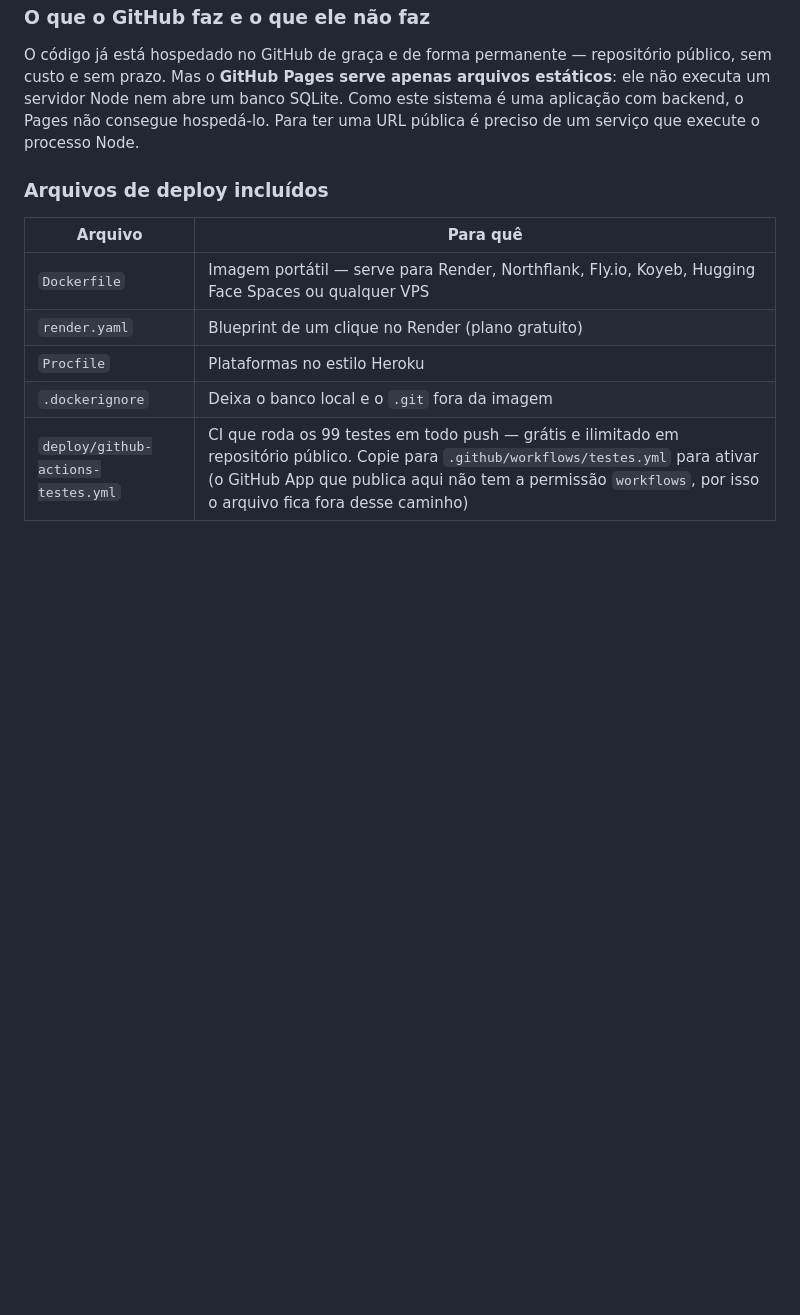
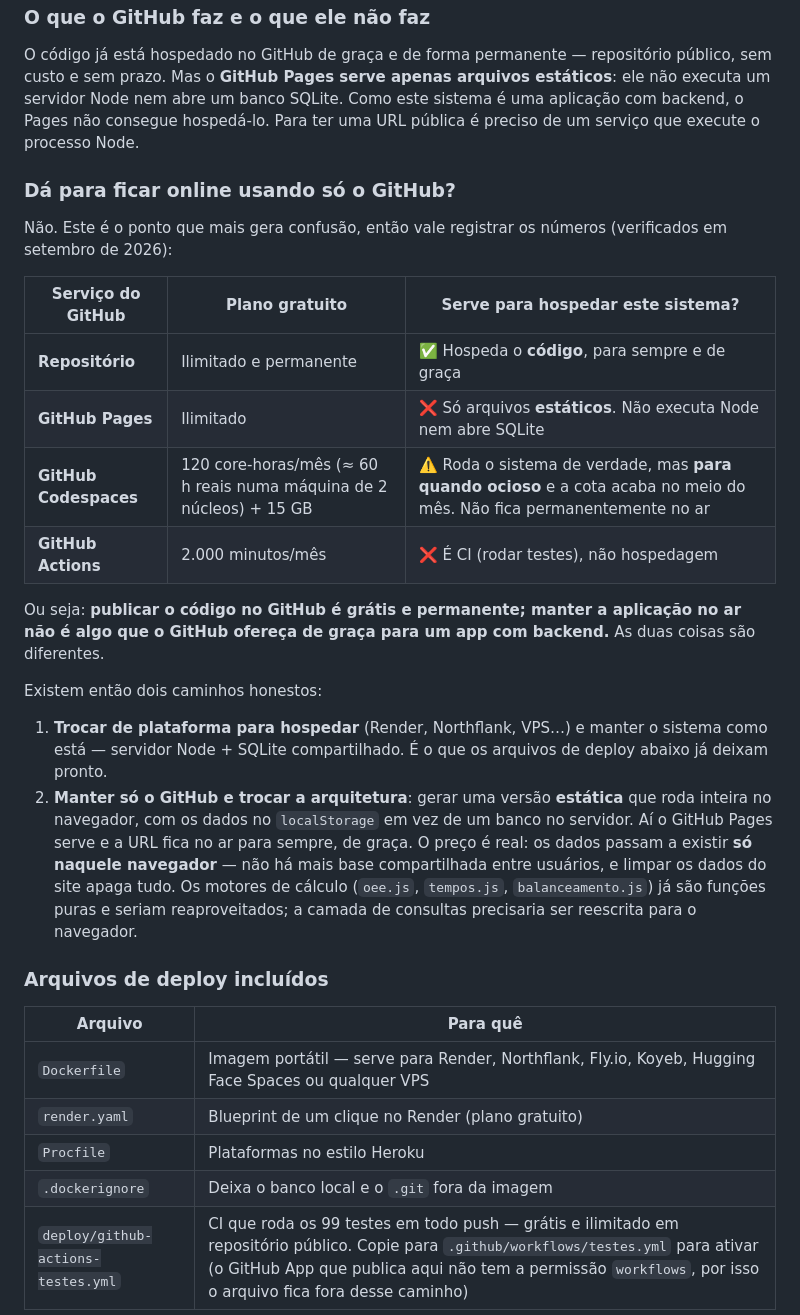
Before and after one commit to j3ff3r50n4ndr4d3-boop/gestao-financeira, a Markdown page: README.md, the part around the change. GitHub-like rendering; blank space fills up the shorter version.

Commit message:
Documenta o que o GitHub pode e não pode hospedar de graça
Registra os números verificados: Pages é só estático, Codespaces dá 120
core-horas/mês (≈60 h reais) e para quando ocioso, Actions é CI. Deixa
explícitos os dois caminhos honestos — trocar de plataforma mantendo a
arquitetura, ou gerar uma versão estática com dados no navegador.

Co-authored-by: arena-agent <297053741+arena-agent@users.noreply.github.com>

```diff
--- a/README.md
+++ b/README.md
@@ -286,6 +286,34 @@ um servidor Node nem abre um banco SQLite. Como este sistema é uma aplicação
 o Pages não consegue hospedá-lo. Para ter uma URL pública é preciso de um serviço que execute
 o processo Node.
 
+### Dá para ficar online usando só o GitHub?
+
+Não. Este é o ponto que mais gera confusão, então vale registrar os números (verificados em
+setembro de 2026):
+
+| Serviço do GitHub | Plano gratuito | Serve para hospedar este sistema? |
+|---|---|---|
+| **Repositório** | Ilimitado e permanente | ✅ Hospeda o **código**, para sempre e de graça |
+| **GitHub Pages** | Ilimitado | ❌ Só arquivos **estáticos**. Não executa Node nem abre SQLite |
+| **GitHub Codespaces** | 120 core-horas/mês (≈ 60 h reais numa máquina de 2 núcleos) + 15 GB | ⚠️ Roda o sistema de verdade, mas **para quando ocioso** e a cota acaba no meio do mês. Não fica permanentemente no ar |
+| **GitHub Actions** | 2.000 minutos/mês | ❌ É CI (rodar testes), não hospedagem |
+
+Ou seja: **publicar o código no GitHub é grátis e permanente; manter a aplicação no ar não é
+algo que o GitHub ofereça de graça para um app com backend.** As duas coisas são diferentes.
+
+Existem então dois caminhos honestos:
+
+1. **Trocar de plataforma para hospedar** (Render, Northflank, VPS…) e manter o sistema como
+   está — servidor Node + SQLite compartilhado. É o que os arquivos de deploy abaixo já deixam
+   pronto.
+2. **Manter só o GitHub e trocar a arquitetura**: gerar uma versão **estática** que roda
+   inteira no navegador, com os dados no `localStorage` em vez de um banco no servidor. Aí o
+   GitHub Pages serve e a URL fica no ar para sempre, de graça. O preço é real: os dados
+   passam a existir **só naquele navegador** — não há mais base compartilhada entre usuários, e
+   limpar os dados do site apaga tudo. Os motores de cálculo (`oee.js`, `tempos.js`,
+   `balanceamento.js`) já são funções puras e seriam reaproveitados; a camada de consultas
+   precisaria ser reescrita para o navegador.
+
 ### Arquivos de deploy incluídos
 
 | Arquivo | Para quê |
```
